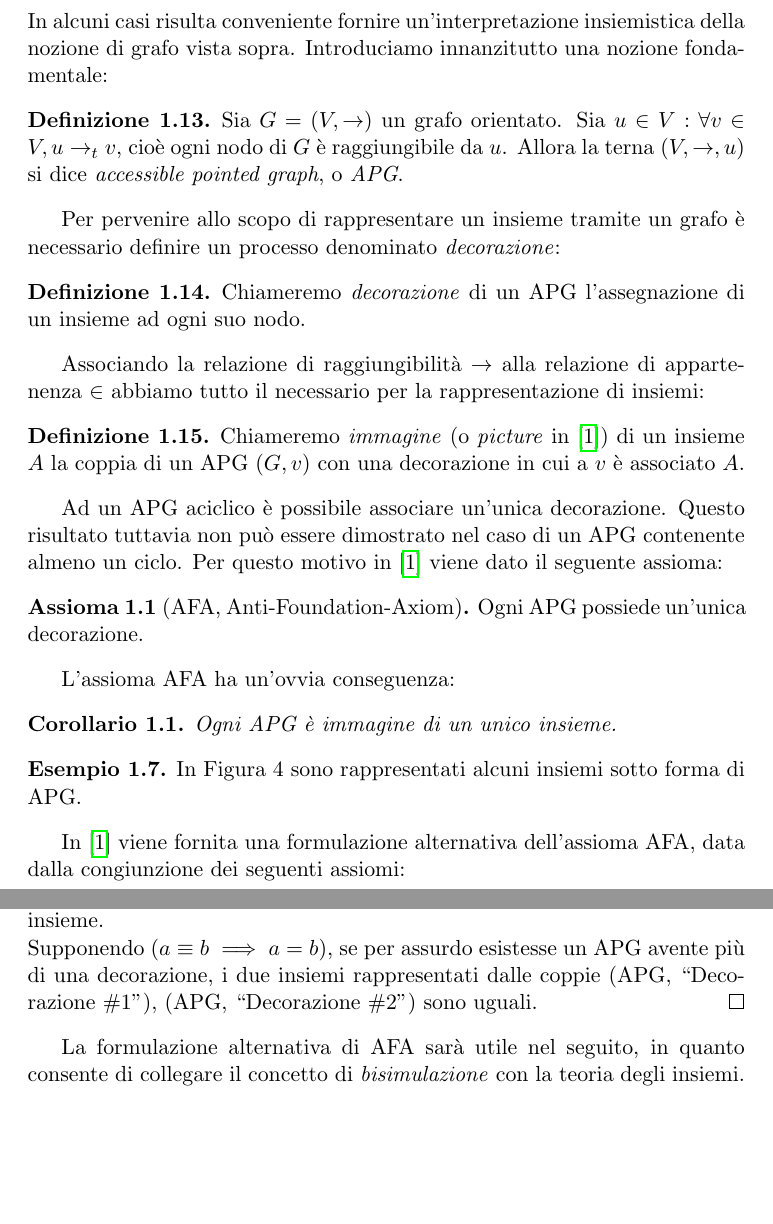
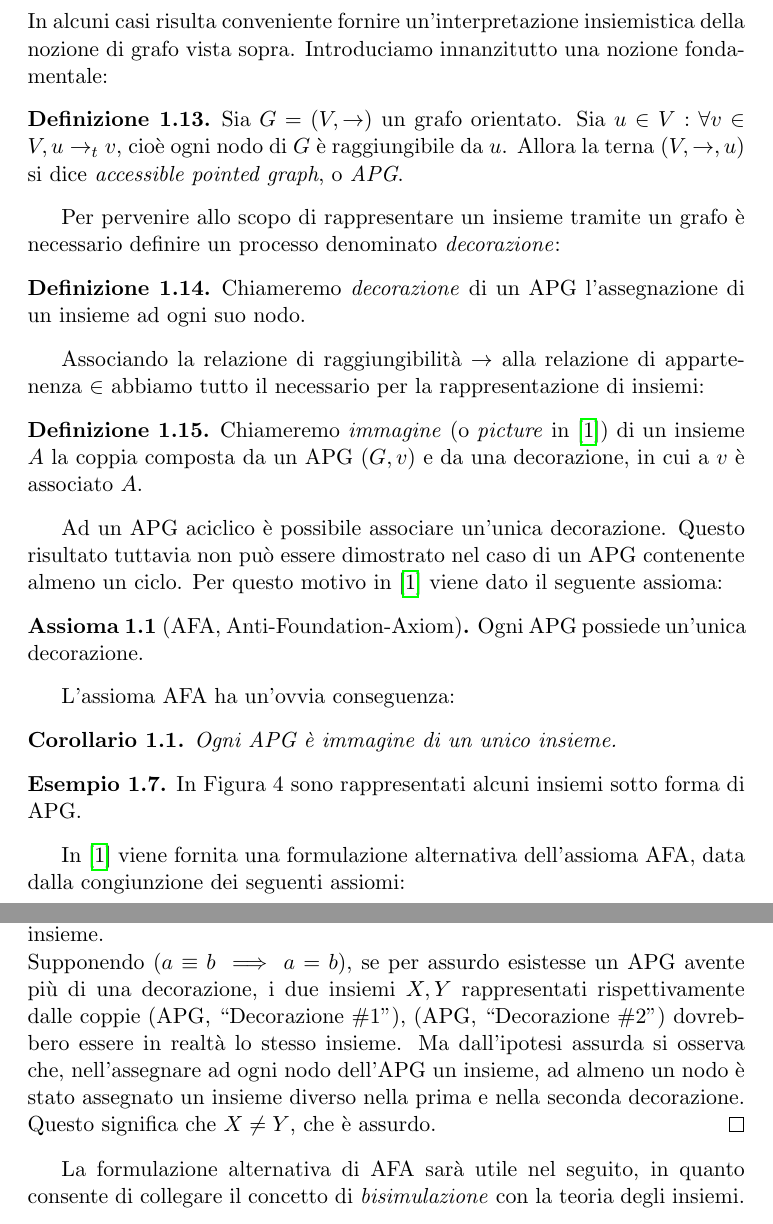
Before and after one commit to fandreuz/bsc-thesis, a LaTeX document (LaTex/document.tex, which reads LaTex/tex/sezione1/file.tex): two parts of pages 6 and 7 of 13, joined at a grey line, cut so that both start at the same text, the shorter picture padded with empty space. Compiled offline with pdfLaTeX.

Commit message:
riformulazione di alcune frasi

```diff
--- a/LaTex/tex/sezione1/file.tex
+++ b/LaTex/tex/sezione1/file.tex
@@ -233,7 +233,7 @@ Per pervenire allo scopo di rappresentare un insieme tramite un grafo è necessa
 \end{definition}
 Associando la relazione di raggiungibilità $\to$ alla relazione di appartenenza $\in$ abbiamo tutto il necessario per la rappresentazione di insiemi:
 \begin{definition}
-    Chiameremo \emph{immagine} (o \emph{picture} in \cite{aczel}) di un insieme $A$ la coppia di un APG $(G,v)$ con una decorazione in cui a $v$ è associato $A$.
+    Chiameremo \emph{immagine} (o \emph{picture} in \cite{aczel}) di un insieme $A$ la coppia composta da un APG $(G,v)$ e da una decorazione, in cui a $v$ è associato $A$.
 \end{definition}
 Ad un APG aciclico è possibile associare un'unica decorazione. Questo risultato tuttavia non può essere dimostrato nel caso di un APG contenente almeno un ciclo. Per questo motivo in \cite{aczel} viene dato il seguente assioma:
 \begin{axiom}[AFA, Anti-Foundation-Axiom]
@@ -244,7 +244,7 @@ L'assioma AFA ha un'ovvia conseguenza:
     Ogni APG è immagine di un unico insieme.
 \end{corollary}
 \begin{example}
-    \begin{figure}[b]
+    \begin{figure}[t]
         \centering
         \begin{subfigure}{.25\textwidth}
           \centering
@@ -332,7 +332,8 @@ Chiaramente le due formulazioni sono equivalenti. Consideriamo adesso la seguent
 \end{proposition}
 \begin{proof2}
     Supponendo valido AFA2, la decorazione di un APG (immagine di $a,b$) è unica. Quindi $a,b$ devono necessariamente essere lo stesso insieme.\\
-    Supponendo $(a \equiv b \implies a = b)$, se per assurdo esistesse un APG avente più di una decorazione, i due insiemi rappresentati dalle coppie (APG, ``Decorazione \#1''), (APG, ``Decorazione \#2'') sono uguali.
+    Supponendo $(a \equiv b \implies a = b)$, se per assurdo esistesse un APG avente più di una decorazione, i due insiemi $X,Y$ rappresentati rispettivamente dalle coppie (APG, ``Decorazione \#1''), (APG, ``Decorazione \#2'') dovrebbero essere in realtà lo stesso insieme.
+    Ma dall'ipotesi assurda si osserva che, nell'assegnare ad ogni nodo dell'APG un insieme, ad almeno un nodo è stato assegnato un insieme diverso nella prima e nella seconda decorazione. Questo significa che $X \neq Y$, che è assurdo.
 \end{proof2}
 La formulazione alternativa di AFA sarà utile nel seguito, in quanto consente di collegare il concetto di \emph{bisimulazione} con la teoria degli insiemi.
 
```
Also changed, not shown: LaTex/document.pdf.
